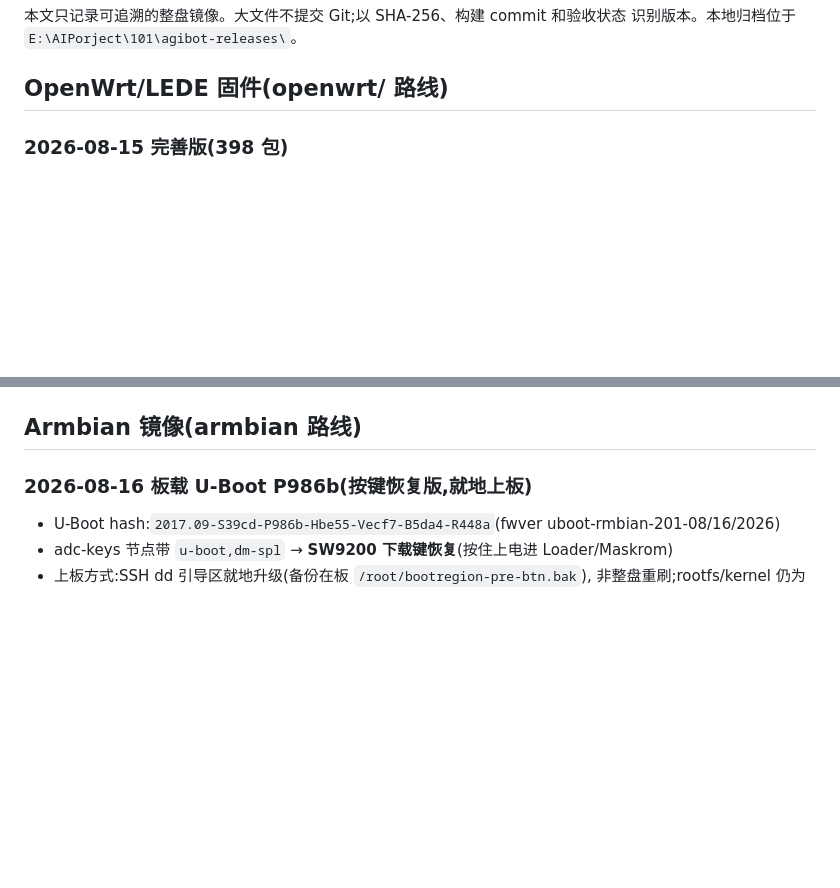
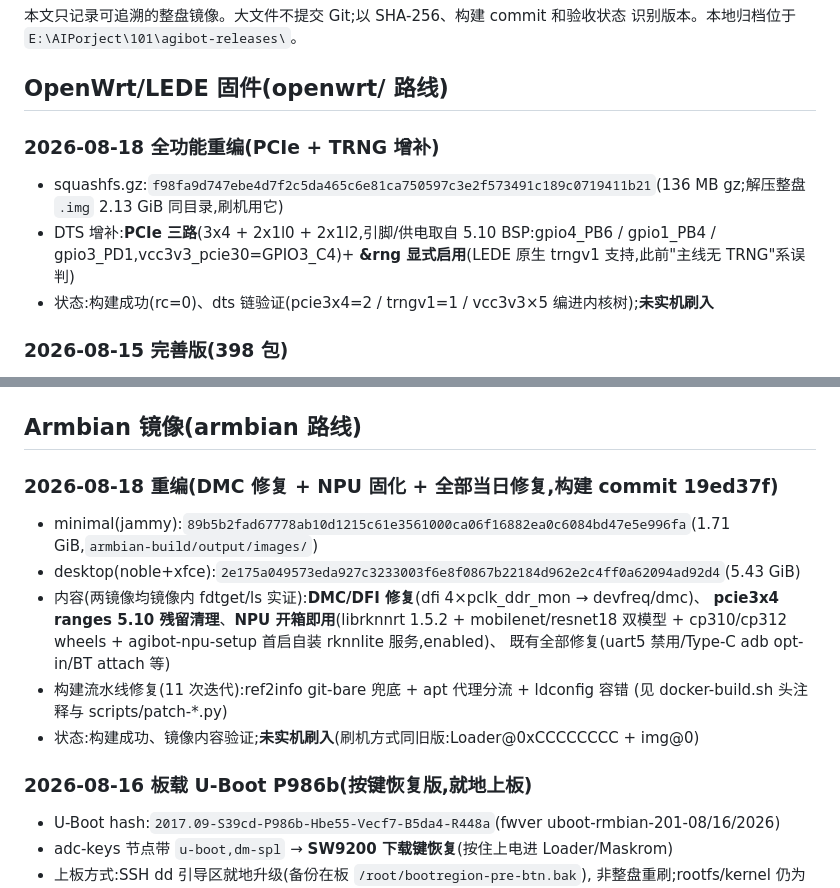
Before and after one commit to cennac/agibot, a Markdown page: docs/RELEASES.md, 2 parts joined by grey strips. Drawn GitHub-style; blank space fills up the shorter version.

Commit message:
docs(releases): 登记 2026-08-18 三产物(armbian minimal/desktop 重编 + LEDE PCIe/TRNG 版)SHA 与验证状态

```diff
--- a/docs/RELEASES.md
+++ b/docs/RELEASES.md
@@ -4,6 +4,12 @@
 识别版本。本地归档位于 `E:\AIPorject\101\agibot-releases\`。
 
 ## OpenWrt/LEDE 固件(openwrt/ 路线)
+
+### 2026-08-18 全功能重编(PCIe + TRNG 增补)
+
+- squashfs.gz:`f98fa9d747ebe4d7f2c5da465c6e81ca750597c3e2f573491c189c0719411b21`(136 MB gz;解压整盘 `.img` 2.13 GiB 同目录,刷机用它)
+- DTS 增补:**PCIe 三路**(3x4 + 2x1l0 + 2x1l2,引脚/供电取自 5.10 BSP:gpio4_PB6 / gpio1_PB4 / gpio3_PD1,vcc3v3_pcie30=GPIO3_C4)+ **&rng 显式启用**(LEDE 原生 trngv1 支持,此前"主线无 TRNG"系误判)
+- 状态:构建成功(rc=0)、dts 链验证(pcie3x4=2 / trngv1=1 / vcc3v3×5 编进内核树);**未实机刷入**
 
 ### 2026-08-15 完善版(398 包)
 
@@ -24,6 +30,18 @@
   (RKDevTool 已关仍锁),带 `_STALE-*.txt` 标记;有效 ext4 用解压版 .img(08-15)
 
 ## Armbian 镜像(armbian 路线)
+
+### 2026-08-18 重编(DMC 修复 + NPU 固化 + 全部当日修复,构建 commit 19ed37f)
+
+- minimal(jammy):`89b5b2fad67778ab10d1215c61e3561000ca06f16882ea0c6084bd47e5e996fa`(1.71 GiB,`armbian-build/output/images/`)
+- desktop(noble+xfce):`2e175a049573eda927c3233003f6e8f0867b22184d962e2c4ff0a62094ad92d4`(5.43 GiB)
+- 内容(两镜像均镜像内 fdtget/ls 实证):**DMC/DFI 修复**(dfi 4×pclk_ddr_mon → devfreq/dmc)、
+  **pcie3x4 ranges 5.10 残留清理**、**NPU 开箱即用**(librknnrt 1.5.2 + mobilenet/resnet18
+  双模型 + cp310/cp312 wheels + agibot-npu-setup 首启自装 rknnlite 服务,enabled)、
+  既有全部修复(uart5 禁用/Type-C adb opt-in/BT attach 等)
+- 构建流水线修复(11 次迭代):ref2info git-bare 兜底 + apt 代理分流 + ldconfig 容错
+  (见 docker-build.sh 头注释与 scripts/patch-*.py)
+- 状态:构建成功、镜像内容验证;**未实机刷入**(刷机方式同旧版:Loader@0xCCCCCCCC + img@0)
 
 ### 2026-08-16 板载 U-Boot P986b(按键恢复版,就地上板)
 
```
